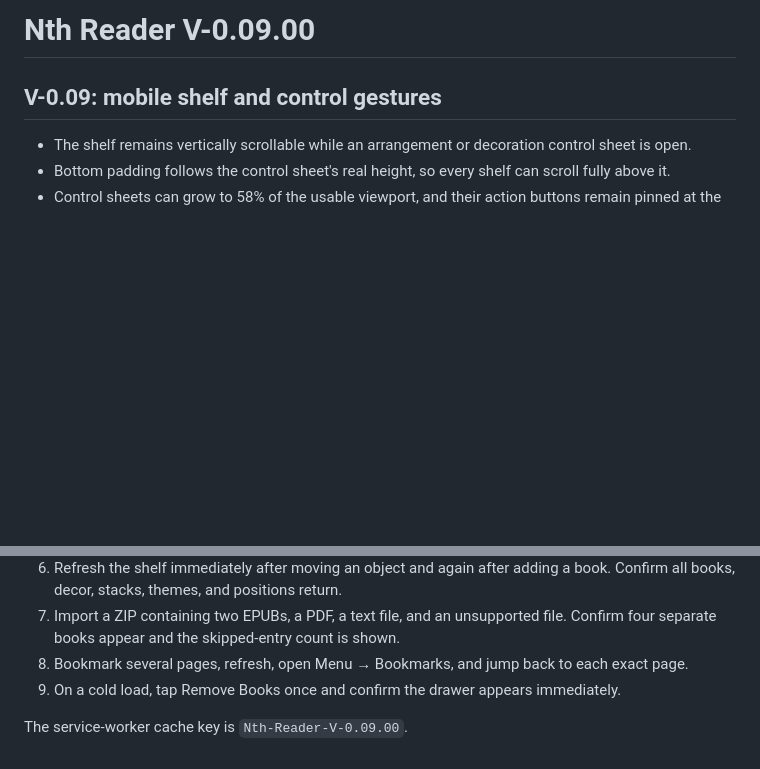
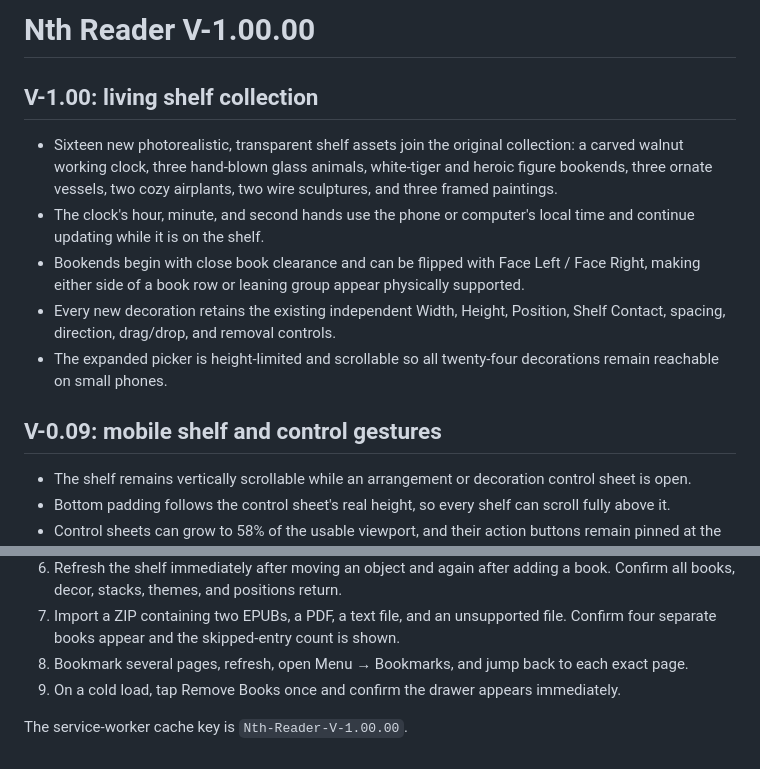
Before and after one commit to bdredenbach/Nth-Reader, a Markdown page: README.md, 2 parts joined by grey strips. GitHub-like rendering; blank space fills up the shorter version.

```diff
--- a/README.md
+++ b/README.md
@@ -1,4 +1,12 @@
-# Nth Reader V-0.09.00
+# Nth Reader V-1.00.00
+
+## V-1.00: living shelf collection
+
+- Sixteen new photorealistic, transparent shelf assets join the original collection: a carved walnut working clock, three hand-blown glass animals, white-tiger and heroic figure bookends, three ornate vessels, two cozy airplants, two wire sculptures, and three framed paintings.
+- The clock's hour, minute, and second hands use the phone or computer's local time and continue updating while it is on the shelf.
+- Bookends begin with close book clearance and can be flipped with Face Left / Face Right, making either side of a book row or leaning group appear physically supported.
+- Every new decoration retains the existing independent Width, Height, Position, Shelf Contact, spacing, direction, drag/drop, and removal controls.
+- The expanded picker is height-limited and scrollable so all twenty-four decorations remain reachable on small phones.
 
 ## V-0.09: mobile shelf and control gestures
 
@@ -137,4 +145,4 @@ The previous CSS-only ebook turn remains available automatically if Turn.js cann
 8. Bookmark several pages, refresh, open Menu → Bookmarks, and jump back to each exact page.
 9. On a cold load, tap Remove Books once and confirm the drawer appears immediately.
 
-The service-worker cache key is `Nth-Reader-V-0.09.00`.
+The service-worker cache key is `Nth-Reader-V-1.00.00`.
```
